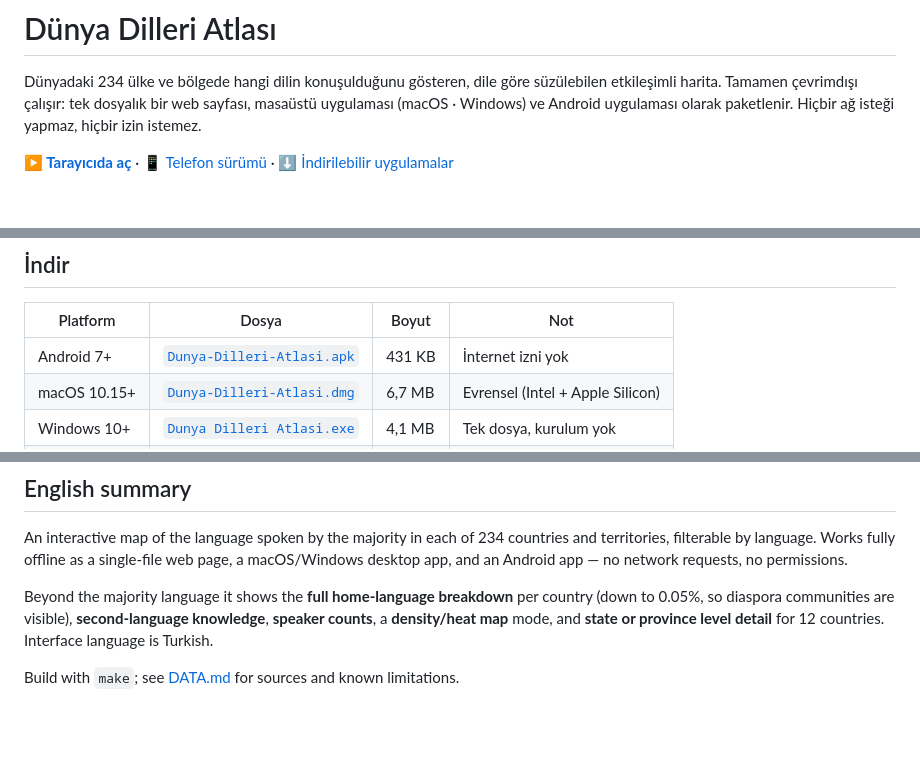
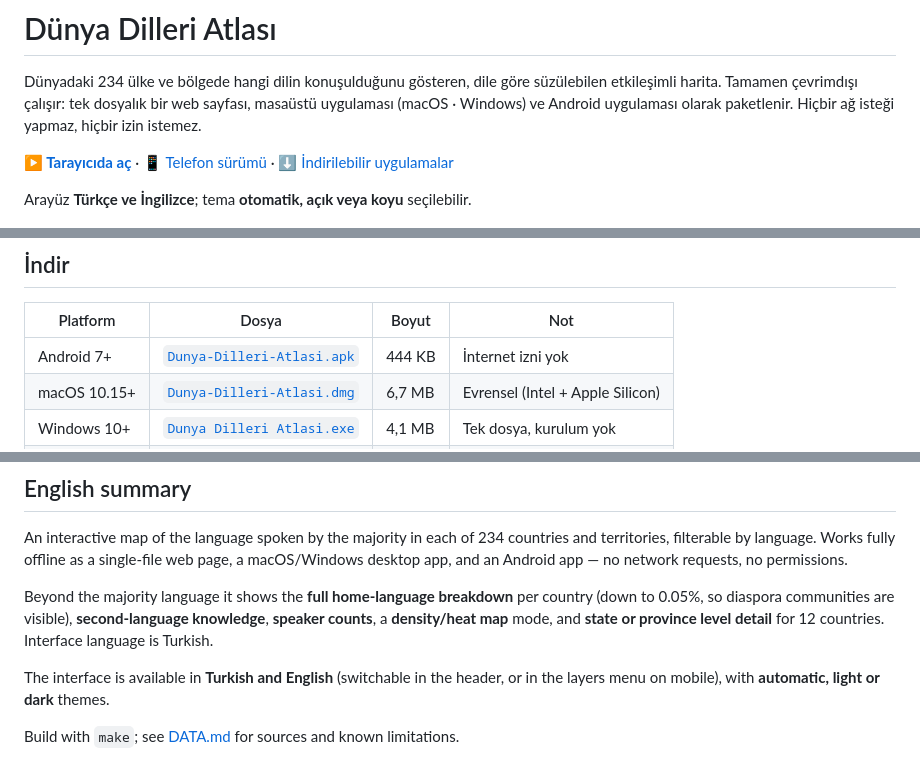
Before and after one commit to Crude0/World-Languages, a Markdown page: README.md, 3 parts joined by grey strips. GitHub-like rendering; blank space fills up the shorter version.

```diff
--- a/README.md
+++ b/README.md
@@ -8,6 +8,8 @@ paketlenir. Hiçbir ağ isteği yapmaz, hiçbir izin istemez.
 **[▶ Tarayıcıda aç](https://crude0.github.io/World-Languages/)** ·
 [📱 Telefon sürümü](https://crude0.github.io/World-Languages/mobile.html) ·
 [⬇ İndirilebilir uygulamalar](#i̇ndir)
+
+Arayüz **Türkçe ve İngilizce**; tema **otomatik, açık veya koyu** seçilebilir.
 
 ![Dünya haritası](docs/img/desktop-world.png)
 
@@ -77,7 +88,7 @@ ayrı yazılmış bir arayüz: tam ekran harita, üstünde yüzen cam katmanlar,
 
 | Platform | Dosya | Boyut | Not |
 |---|---|---|---|
-| Android 7+ | [`Dunya-Dilleri-Atlasi.apk`](dist/Dunya-Dilleri-Atlasi.apk) | 431 KB | İnternet izni yok |
+| Android 7+ | [`Dunya-Dilleri-Atlasi.apk`](dist/Dunya-Dilleri-Atlasi.apk) | 444 KB | İnternet izni yok |
 | macOS 10.15+ | [`Dunya-Dilleri-Atlasi.dmg`](dist/Dunya-Dilleri-Atlasi.dmg) | 6,7 MB | Evrensel (Intel + Apple Silicon) |
 | Windows 10+ | [`Dunya Dilleri Atlasi.exe`](dist/Dunya%20Dilleri%20Atlasi.exe) | 4,1 MB | Tek dosya, kurulum yok |
 | Tarayıcı | [`docs/index.html`](docs/index.html) | 1,0 MB | Tek dosya, çift tıkla aç |
@@ -207,4 +219,7 @@ country (down to 0.05%, so diaspora communities are visible), **second-language
 knowledge**, **speaker counts**, a **density/heat map** mode, and **state or
 province level detail** for 12 countries. Interface language is Turkish.
 
+The interface is available in **Turkish and English** (switchable in the header,
+or in the layers menu on mobile), with **automatic, light or dark** themes.
+
 Build with `make`; see [DATA.md](DATA.md) for sources and known limitations.
```
Also changed, not shown: other parts of README.md (+13 -3 lines), docs/img/desktop-english-dark.png (added), docs/img/mobile-settings.png (added), 7 other files.
